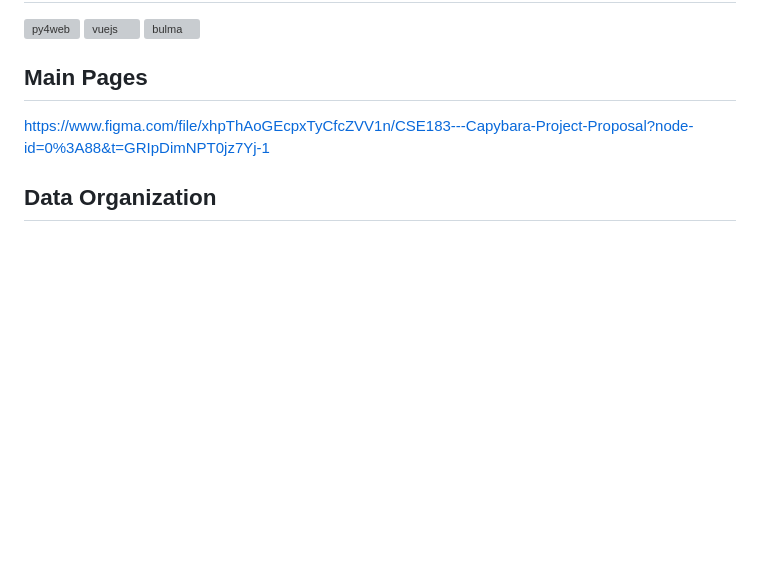
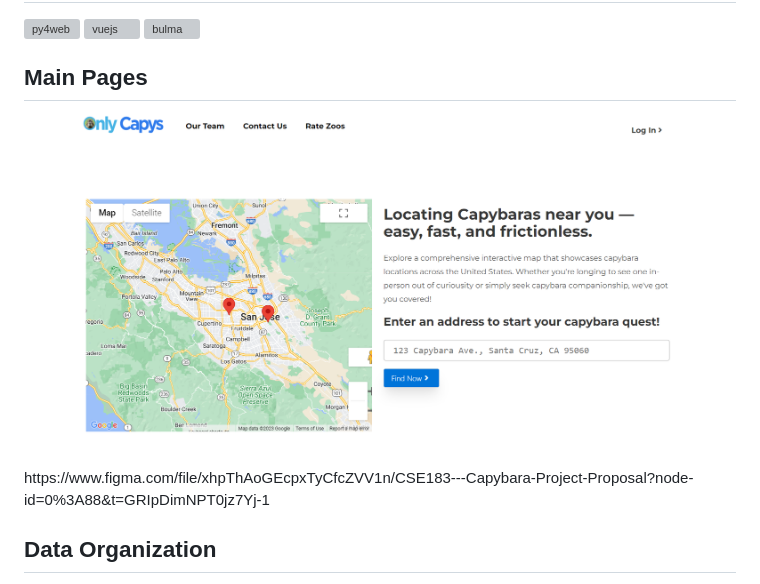
Before and after one commit to jenhuynhto/capy-me, a Markdown page: README.md, the part around the change. GitHub-like rendering; pictures changed too: index.png (added); blank space fills up the shorter version; grey boxes are pictures that could not be loaded.

```diff
--- a/README.md
+++ b/README.md
@@ -70,6 +70,7 @@ _Below is an example of how you can instruct your audience on installing and set
 -->
 
 ## Main Pages
+<img src="index.png" alt="Index Page"/>
 https://www.figma.com/file/xhpThAoGEcpxTyCfcZVV1n/CSE183---Capybara-Project-Proposal?node-id=0%3A88&t=GRIpDimNPT0jz7Yj-1
 
 ## Data Organization
```
